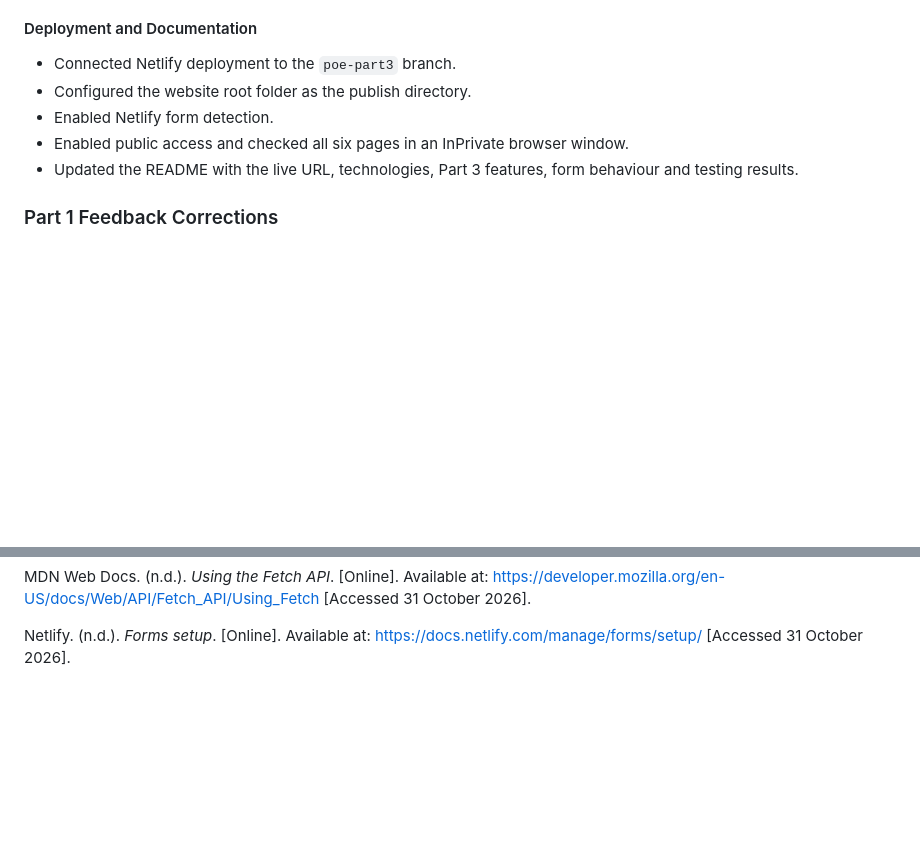
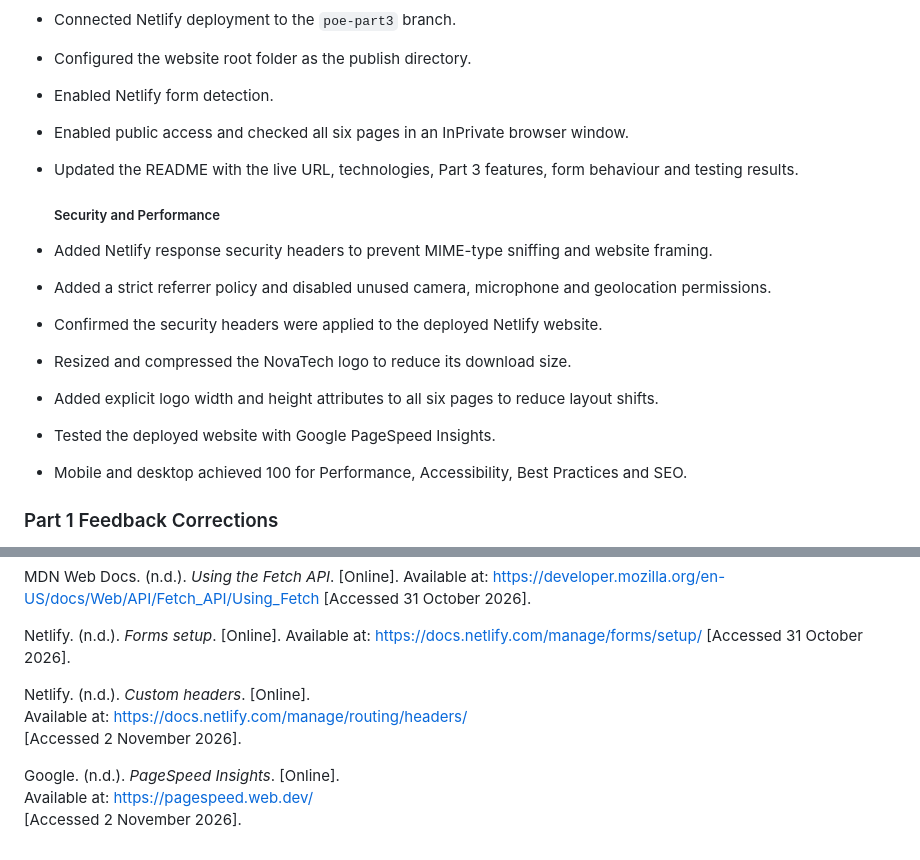
Before and after one commit to arshad-gaj/ST10474894-ARSHAD-GAJ-POE-PART-2, a Markdown page: 3. HTML and Basic Content, Website Root Folder/README.md, 2 parts joined by grey strips. Drawn GitHub-style; blank space fills up the shorter version.

Commit message:
Document security and performance testing

```diff
--- a/3. HTML and Basic Content, Website Root Folder/README.md
+++ b/3. HTML and Basic Content, Website Root Folder/README.md
@@ -227,6 +227,16 @@ Implementation details and commit references are recorded below.
 - Updated the README with the live URL, technologies,
   Part 3 features, form behaviour and testing results.
 
+  ##### Security and Performance
+
+- Added Netlify response security headers to prevent MIME-type sniffing and website framing.
+- Added a strict referrer policy and disabled unused camera, microphone and geolocation permissions.
+- Confirmed the security headers were applied to the deployed Netlify website.
+- Resized and compressed the NovaTech logo to reduce its download size.
+- Added explicit logo width and height attributes to all six pages to reduce layout shifts.
+- Tested the deployed website with Google PageSpeed Insights.
+- Mobile and desktop achieved 100 for Performance, Accessibility, Best Practices and SEO.
+
 ### Part 1 Feedback Corrections
 
 - **Goals and Objectives:** Added a separate Objectives section to the project documentation. The original project goals were retained, while clear objectives were added to explain what the NovaTech website is intended to achieve.
@@ -339,3 +349,11 @@ Available at: https://developer.mozilla.org/en-US/docs/Web/API/Fetch_API/Using_F
 Netlify. (n.d.). *Forms setup*. [Online].
 Available at: https://docs.netlify.com/manage/forms/setup/
 [Accessed 31 October 2026].
+
+Netlify. (n.d.). *Custom headers*. [Online].
+Available at: https://docs.netlify.com/manage/routing/headers/
+[Accessed 2 November 2026].
+
+Google. (n.d.). *PageSpeed Insights*. [Online].
+Available at: https://pagespeed.web.dev/
+[Accessed 2 November 2026].
```
